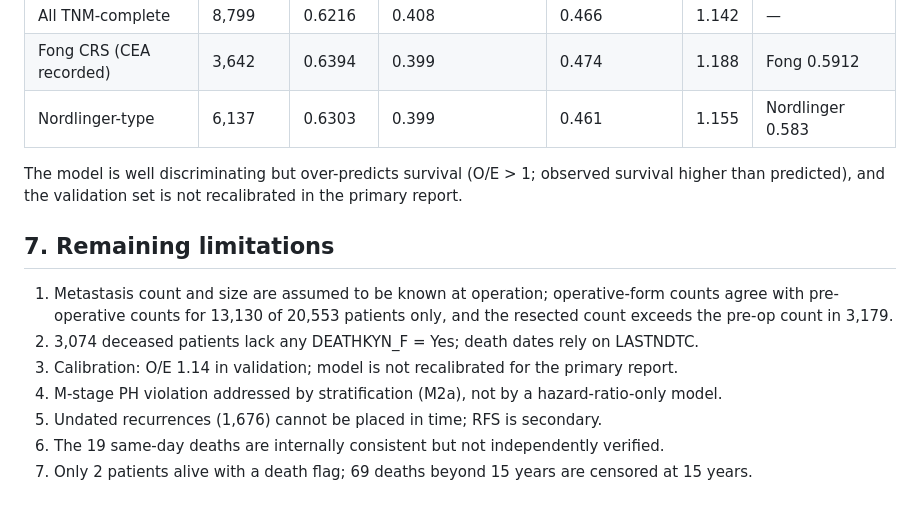
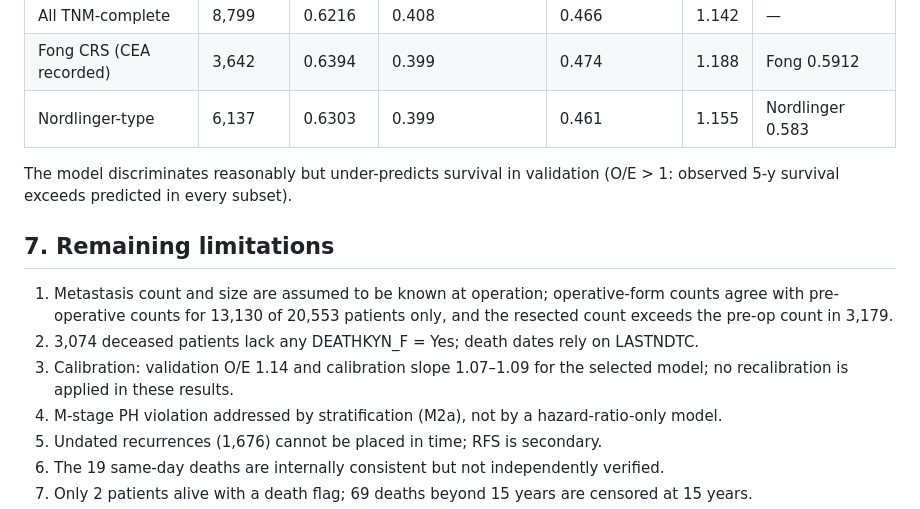
Before and after one commit to Farrahaftab/LiverMets, a Markdown page: results/final_v6/VERIFICATION_NOTES.md, the part around the change. GitHub-like rendering.

Commit message:
Correct calibration wording in v6 verification notes

```diff
--- a/results/final_v6/VERIFICATION_NOTES.md
+++ b/results/final_v6/VERIFICATION_NOTES.md
@@ -43,12 +43,12 @@ Log-rank p = 2.0 × 10⁻⁵² (validation); ordinal C 0.603. Bootstrap κ 0.832
 | All TNM-complete | 8,799 | 0.6216 | 0.408 | 0.466 | 1.142 | — |
 | Fong CRS (CEA recorded) | 3,642 | 0.6394 | 0.399 | 0.474 | 1.188 | Fong 0.5912 |
 | Nordlinger-type | 6,137 | 0.6303 | 0.399 | 0.461 | 1.155 | Nordlinger 0.583 |
-The model is well discriminating but over-predicts survival (O/E > 1; observed survival higher than predicted), and the validation set is not recalibrated in the primary report.
+The model discriminates reasonably but under-predicts survival in validation (O/E > 1: observed 5-y survival exceeds predicted in every subset).
 
 ## 7. Remaining limitations
 1. Metastasis count and size are assumed to be known at operation; operative-form counts agree with pre-operative counts for 13,130 of 20,553 patients only, and the resected count exceeds the pre-op count in 3,179.
 2. 3,074 deceased patients lack any DEATHKYN_F = Yes; death dates rely on LASTNDTC.
-3. Calibration: O/E 1.14 in validation; model is not recalibrated for the primary report.
+3. Calibration: validation O/E 1.14 and calibration slope 1.07–1.09 for the selected model; no recalibration is applied in these results.
 4. M-stage PH violation addressed by stratification (M2a), not by a hazard-ratio-only model.
 5. Undated recurrences (1,676) cannot be placed in time; RFS is secondary.
 6. The 19 same-day deaths are internally consistent but not independently verified.
```
